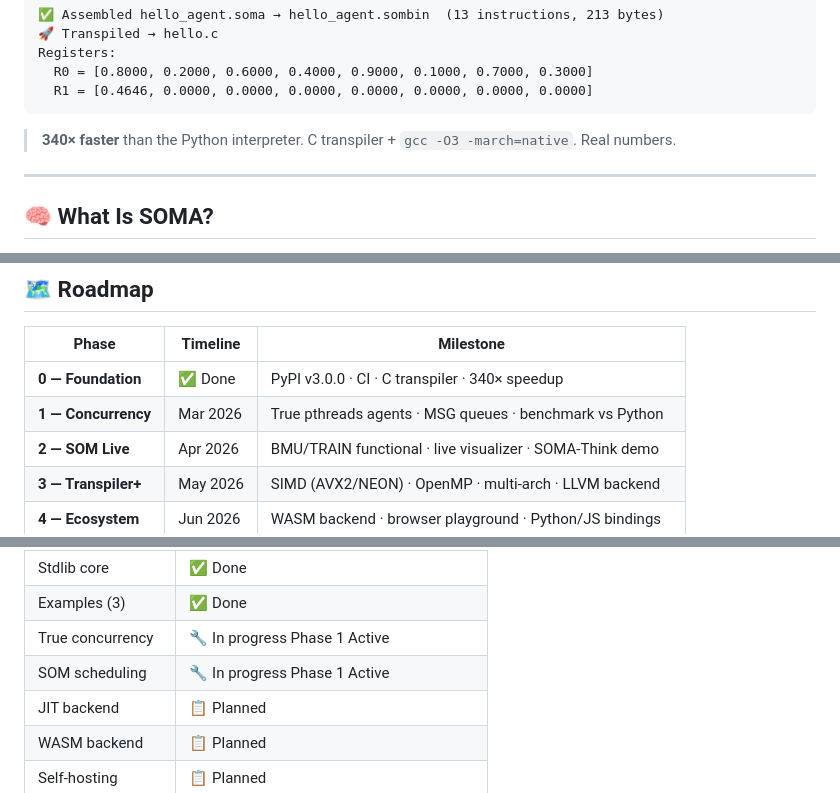
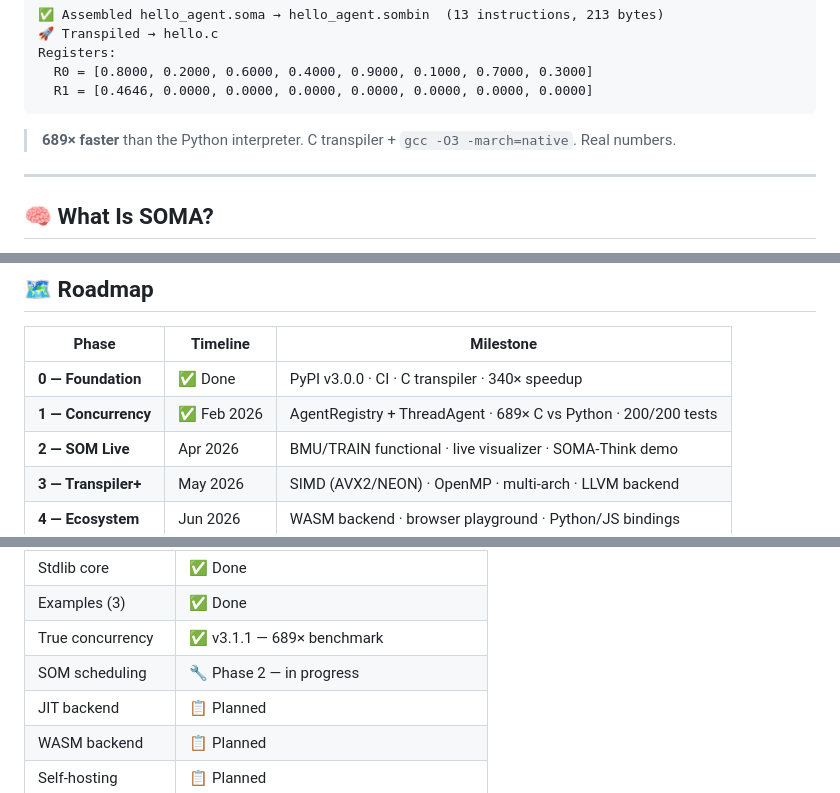
Before and after one commit to sbhadade/soma-lang, a Markdown page: README.md, 3 parts joined by grey strips. Drawn GitHub-style.

Commit message:
docs: update README — Phase 1 complete, 689× benchmark, SOM Phase 2 active

````diff
--- a/README.md
+++ b/README.md
@@ -45,7 +45,7 @@ Registers:
   R1 = [0.4646, 0.0000, 0.0000, 0.0000, 0.0000, 0.0000, 0.0000, 0.0000]
 ```
 
-> **340× faster** than the Python interpreter. C transpiler + `gcc -O3 -march=native`. Real numbers.
+> **689× faster** than the Python interpreter. C transpiler + `gcc -O3 -march=native`. Real numbers.
 
 ---
 
@@ -189,7 +189,7 @@ Agents migrate toward high-activation regions. Coordination emerges from the map
 | Phase | Timeline | Milestone |
 |-------|----------|-----------|
 | **0 — Foundation** | ✅ Done | PyPI v3.0.0 · CI · C transpiler · 340× speedup |
-| **1 — Concurrency** | Mar 2026 | True pthreads agents · MSG queues · benchmark vs Python |
+| **1 — Concurrency** | ✅ Feb 2026 | AgentRegistry + ThreadAgent · 689× C vs Python · 200/200 tests |
 | **2 — SOM Live** | Apr 2026 | BMU/TRAIN functional · live visualizer · SOMA-Think demo |
 | **3 — Transpiler+** | May 2026 | SIMD (AVX2/NEON) · OpenMP · multi-arch · LLVM backend |
 | **4 — Ecosystem** | Jun 2026 | WASM backend · browser playground · Python/JS bindings |
@@ -211,8 +211,8 @@ Agents migrate toward high-activation regions. Coordination emerges from the map
 | Trusted Publishing| ✅ OIDC — no secrets |
 | Stdlib core      | ✅ Done              |
 | Examples (3)     | ✅ Done              |
-| True concurrency | 🔧 In progress  Phase 1 Active      |
-| SOM scheduling   | 🔧 In progress  Phase 1 Active      |
+| True concurrency | ✅ v3.1.1 — 689× benchmark      |
+| SOM scheduling   | 🔧 Phase 2 — in progress      |
 | JIT backend      | 📋 Planned           |
 | WASM backend     | 📋 Planned           |
 | Self-hosting     | 📋 Planned           |
````
